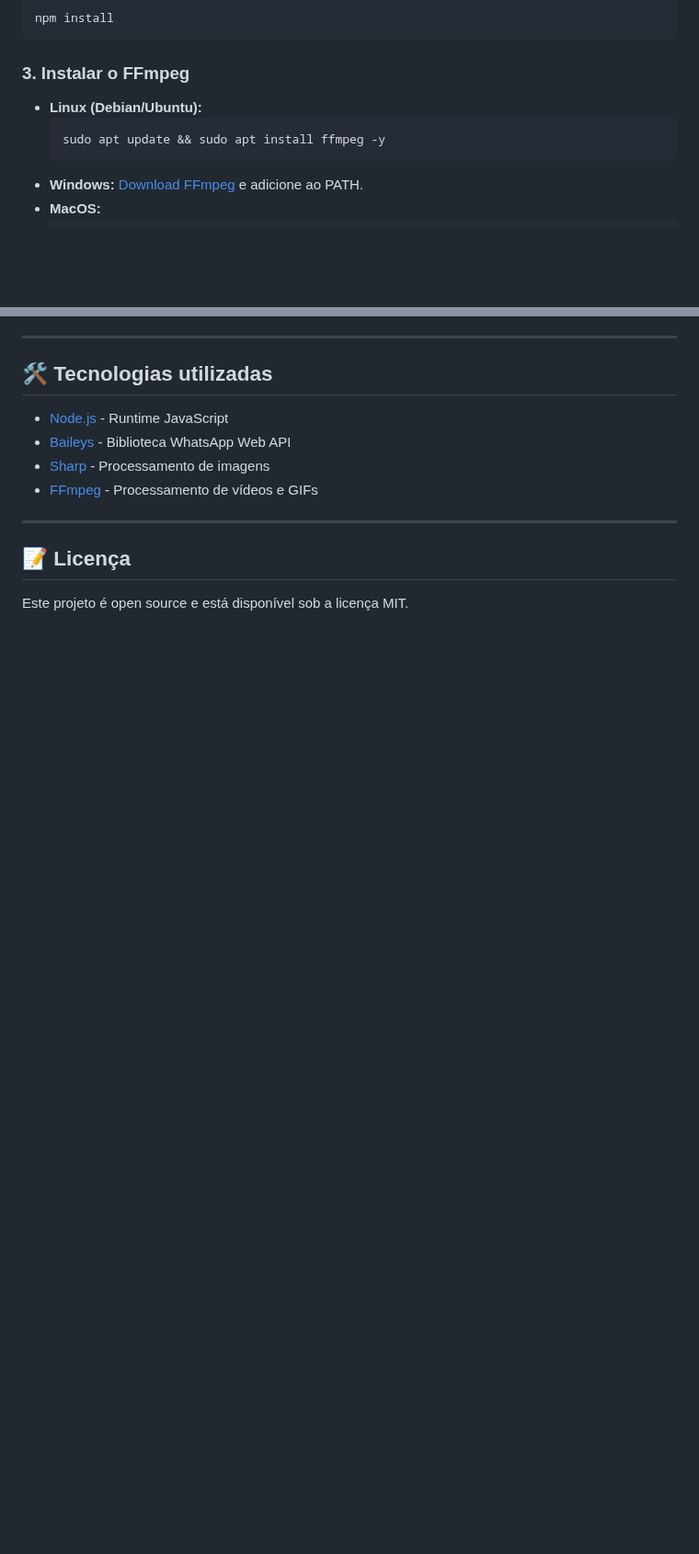
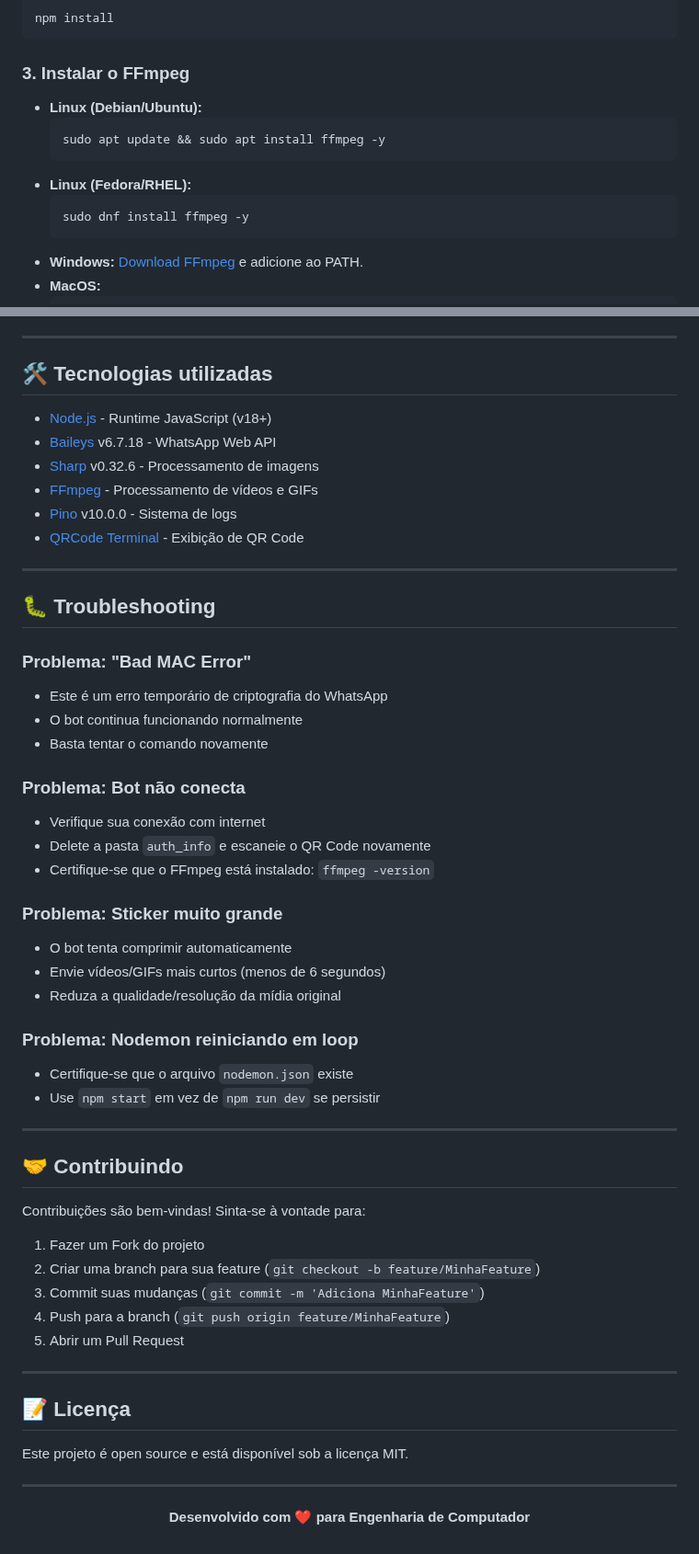
Before and after one commit to murillous/ZapFigurinha, a Markdown page: README.md, 2 parts joined by grey strips. Shown at 92% size. GitHub-like rendering; blank space fills up the shorter version.

````diff
--- a/README.md
+++ b/README.md
@@ -32,9 +35,14 @@ npm install
 ```
 
 ### 3. Instalar o FFmpeg
+
 - **Linux (Debian/Ubuntu):**
   ```bash
   sudo apt update && sudo apt install ffmpeg -y
+  ```
+- **Linux (Fedora/RHEL):**
+  ```bash
+  sudo dnf install ffmpeg -y
   ```
 - **Windows:** [Download FFmpeg](https://ffmpeg.org/download.html) e adicione ao PATH.
 - **MacOS:**
@@ -115,12 +212,59 @@ node index.js
 ---
 
 ## 🛠 Tecnologias utilizadas
-- [Node.js](https://nodejs.org/) - Runtime JavaScript
-- [Baileys](https://github.com/WhiskeySockets/Baileys) - Biblioteca WhatsApp Web API
-- [Sharp](https://sharp.pixelplumbing.com/) - Processamento de imagens
+
+- [Node.js](https://nodejs.org/) - Runtime JavaScript (v18+)
+- [Baileys](https://github.com/WhiskeySockets/Baileys) v6.7.18 - WhatsApp Web API
+- [Sharp](https://sharp.pixelplumbing.com/) v0.32.6 - Processamento de imagens
 - [FFmpeg](https://ffmpeg.org/) - Processamento de vídeos e GIFs
+- [Pino](https://getpino.io/) v10.0.0 - Sistema de logs
+- [QRCode Terminal](https://github.com/gtanner/qrcode-terminal) - Exibição de QR Code
+
+---
+
+## 🐛 Troubleshooting
+
+### Problema: "Bad MAC Error"
+- Este é um erro temporário de criptografia do WhatsApp
+- O bot continua funcionando normalmente
+- Basta tentar o comando novamente
+
+### Problema: Bot não conecta
+- Verifique sua conexão com internet
+- Delete a pasta `auth_info` e escaneie o QR Code novamente
+- Certifique-se que o FFmpeg está instalado: `ffmpeg -version`
+
+### Problema: Sticker muito grande
+- O bot tenta comprimir automaticamente
+- Envie vídeos/GIFs mais curtos (menos de 6 segundos)
+- Reduza a qualidade/resolução da mídia original
+
+### Problema: Nodemon reiniciando em loop
+- Certifique-se que o arquivo `nodemon.json` existe
+- Use `npm start` em vez de `npm run dev` se persistir
+
+---
+
+## 🤝 Contribuindo
+
+Contribuições são bem-vindas! Sinta-se à vontade para:
+
+1. Fazer um Fork do projeto
+2. Criar uma branch para sua feature (`git checkout -b feature/MinhaFeature`)
+3. Commit suas mudanças (`git commit -m 'Adiciona MinhaFeature'`)
+4. Push para a branch (`git push origin feature/MinhaFeature`)
+5. Abrir um Pull Request
 
 ---
 
 ## 📝 Licença
+
 Este projeto é open source e está disponível sob a licença MIT.
+
+---
+
+<div align="center">
+
+**Desenvolvido com ❤️ para Engenharia de Computador**
+
+</div>
````
Also changed, not shown: other parts of README.md (+129 -37 lines).
